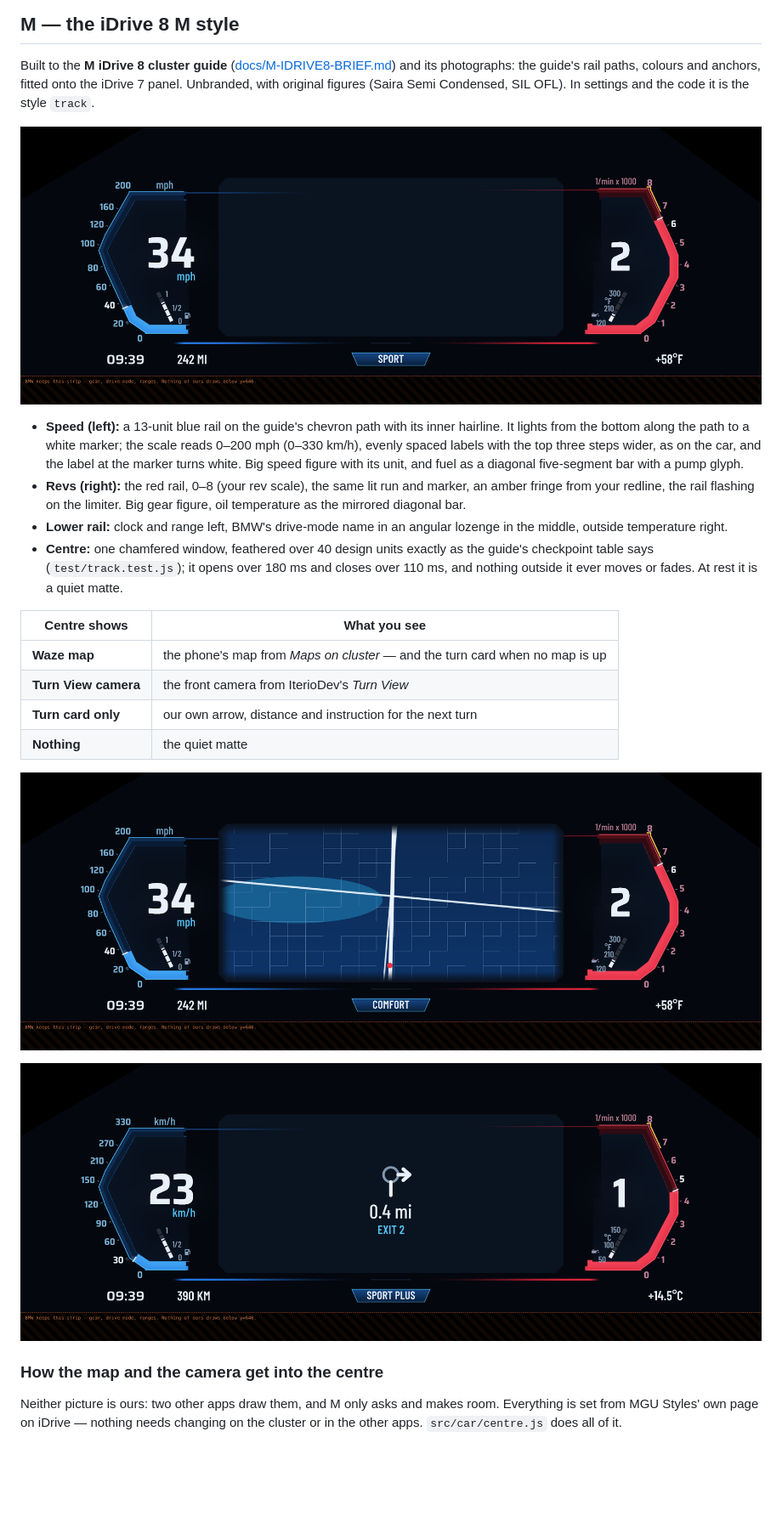
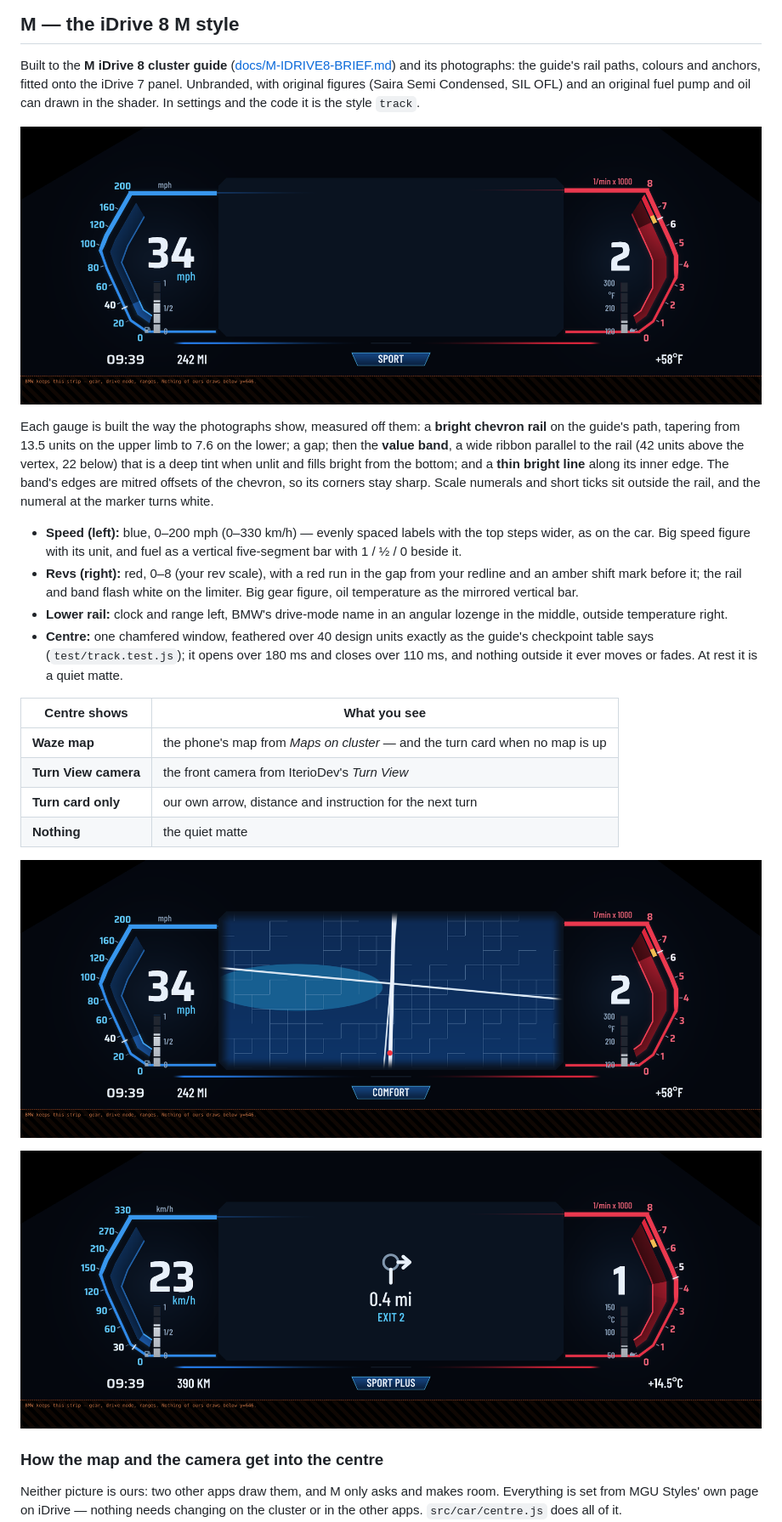
Before and after one commit to waliworld/MGU-Styles, a Markdown page: README.md, the part around the change. Shown at 85% size. Rendered like a GitHub page; pictures changed too: docs/img/track-turn.png, docs/img/track-waze.png, docs/img/track.png; blank space fills up the shorter version.

```diff
--- a/README.md
+++ b/README.md
@@ -125,20 +125,28 @@ facets) or switches to:
 Built to the **M iDrive 8 cluster guide**
 ([docs/M-IDRIVE8-BRIEF.md](docs/M-IDRIVE8-BRIEF.md)) and its photographs:
 the guide's rail paths, colours and anchors, fitted onto the iDrive 7
-panel. Unbranded, with original figures (Saira Semi Condensed, SIL OFL).
+panel. Unbranded, with original figures (Saira Semi Condensed, SIL OFL) and an
+original fuel pump and oil can drawn in the shader.
 In settings and the code it is the style `track`.
 
 ![M, driving](docs/img/track.png)
 
-- **Speed (left):** a 13-unit blue rail on the guide's chevron path with
-  its inner hairline. It lights from the bottom along the path to a white
-  marker; the scale reads 0–200 mph (0–330 km/h), evenly spaced labels
-  with the top three steps wider, as on the car, and the label at the
-  marker turns white. Big speed figure with its unit, and fuel as a
-  diagonal five-segment bar with a pump glyph.
-- **Revs (right):** the red rail, 0–8 (your rev scale), the same lit run
-  and marker, an amber fringe from your redline, the rail flashing on the
-  limiter. Big gear figure, oil temperature as the mirrored diagonal bar.
+Each gauge is built the way the photographs show, measured off them:
+a **bright chevron rail** on the guide's path, tapering from 13.5 units on
+the upper limb to 7.6 on the lower; a gap; then the **value band**, a wide
+ribbon parallel to the rail (42 units above the vertex, 22 below) that is
+a deep tint when unlit and fills bright from the bottom; and a **thin
+bright line** along its inner edge. The band's edges are mitred offsets of
+the chevron, so its corners stay sharp. Scale numerals and short ticks sit
+outside the rail, and the numeral at the marker turns white.
+
+- **Speed (left):** blue, 0–200 mph (0–330 km/h) — evenly spaced labels
+  with the top steps wider, as on the car. Big speed figure with its unit,
+  and fuel as a vertical five-segment bar with 1 / ½ / 0 beside it.
+- **Revs (right):** red, 0–8 (your rev scale), with a red run in the gap
+  from your redline and an amber shift mark before it; the rail and band
+  flash white on the limiter. Big gear figure, oil temperature as the
+  mirrored vertical bar.
 - **Lower rail:** clock and range left, BMW's drive-mode name in an
   angular lozenge in the middle, outside temperature right.
 - **Centre:** one chamfered window, feathered over 40 design units exactly
```
Also changed, not shown: 7 other files.
